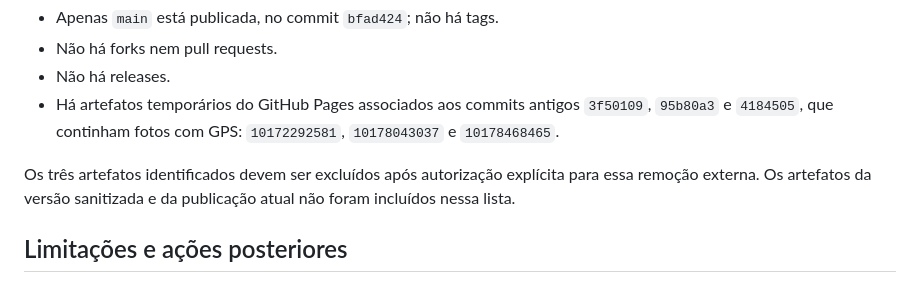
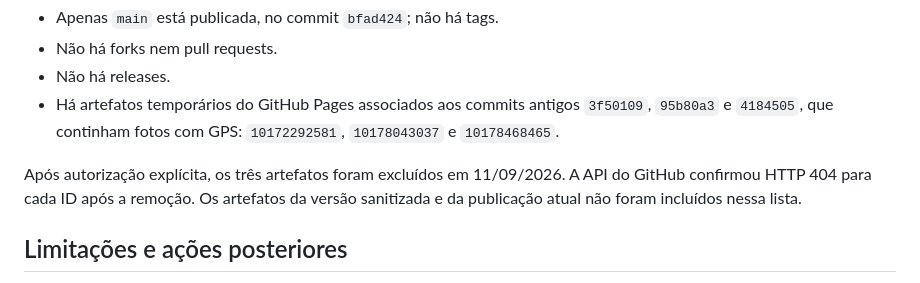
Before and after one commit to betorpf/betorpf.github.io, a Markdown page: docs/HISTORY-CLEANUP.md, the part around the change. GitHub-like rendering.

Commit message:
Registra exclusão de artefatos sensíveis

```diff
--- a/docs/HISTORY-CLEANUP.md
+++ b/docs/HISTORY-CLEANUP.md
@@ -48,7 +48,7 @@ Em 11/09/2026, a API e os refs públicos do GitHub confirmaram:
 - Não há releases.
 - Há artefatos temporários do GitHub Pages associados aos commits antigos `3f50109`, `95b80a3` e `4184505`, que continham fotos com GPS: `10172292581`, `10178043037` e `10178468465`.
 
-Os três artefatos identificados devem ser excluídos após autorização explícita para essa remoção externa. Os artefatos da versão sanitizada e da publicação atual não foram incluídos nessa lista.
+Após autorização explícita, os três artefatos foram excluídos em 11/09/2026. A API do GitHub confirmou HTTP 404 para cada ID após a remoção. Os artefatos da versão sanitizada e da publicação atual não foram incluídos nessa lista.
 
 ## Limitações e ações posteriores
 
```
